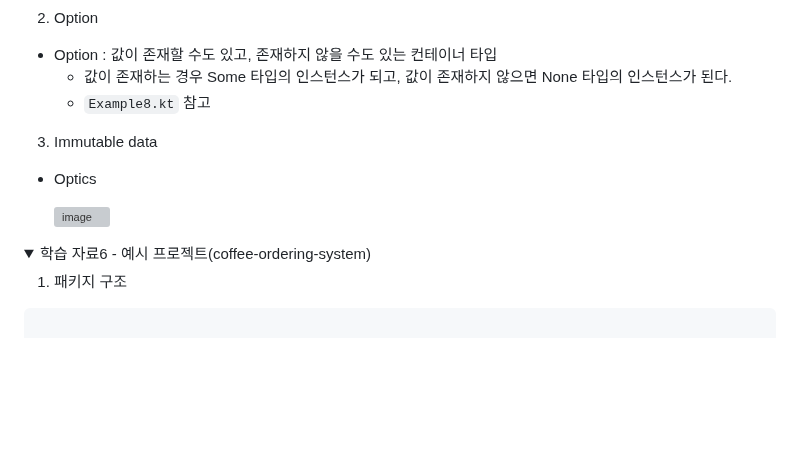
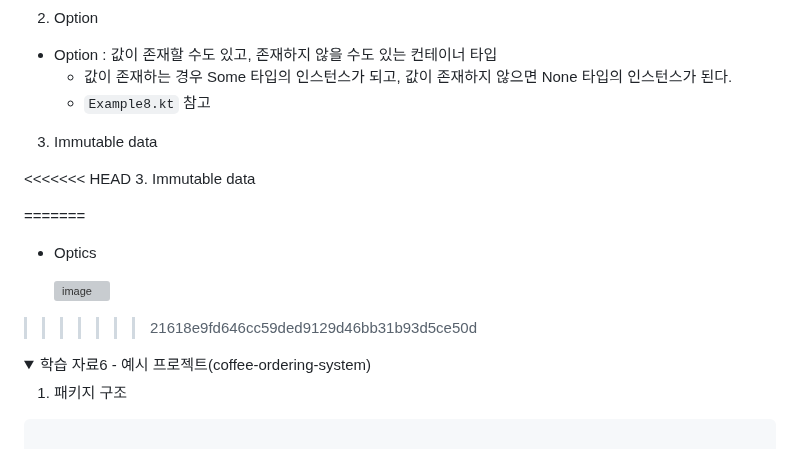
Before and after one commit to inseo24/fp-with-kotlin, a Markdown page: README.md, the part around the change. GitHub-like rendering; folded sections open; blank space fills up the shorter version; grey boxes are pictures that could not be loaded.

```diff
--- a/README.md
+++ b/README.md
@@ -783,11 +783,17 @@ fun main() = runBlocking {
 
 3. Immutable data
 
+<<<<<<< HEAD
+3. Immutable data
+
+
+=======
   - Optics
 
     <img width="654" alt="image" src="https://user-images.githubusercontent.com/84627144/230722763-f07307e5-02d4-4cb0-a655-e369dbaf1a62.png">
 
 
+>>>>>>> 21618e9fd646cc59ded9129d46bb31b93d5ce50d
 </details>
 
 <details>
```
